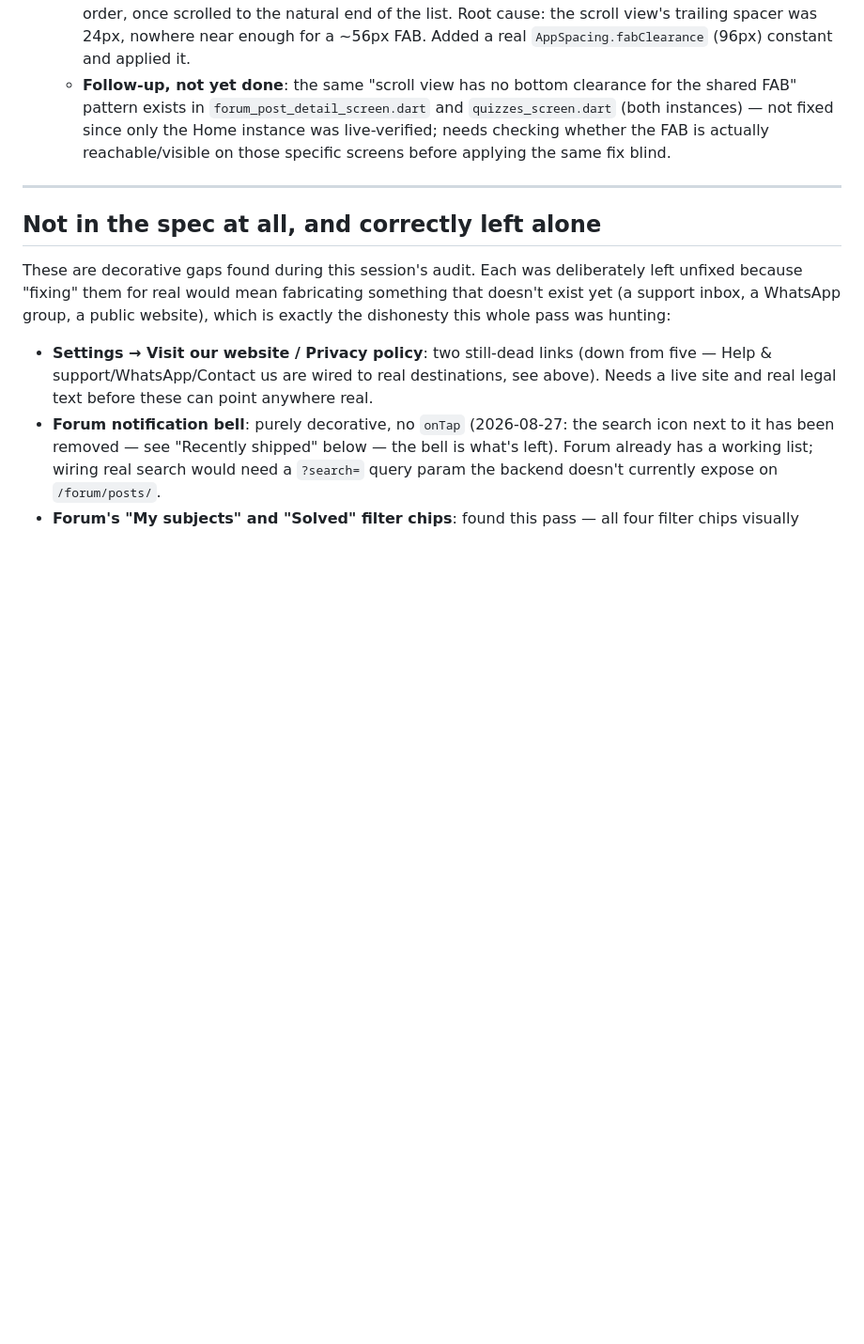
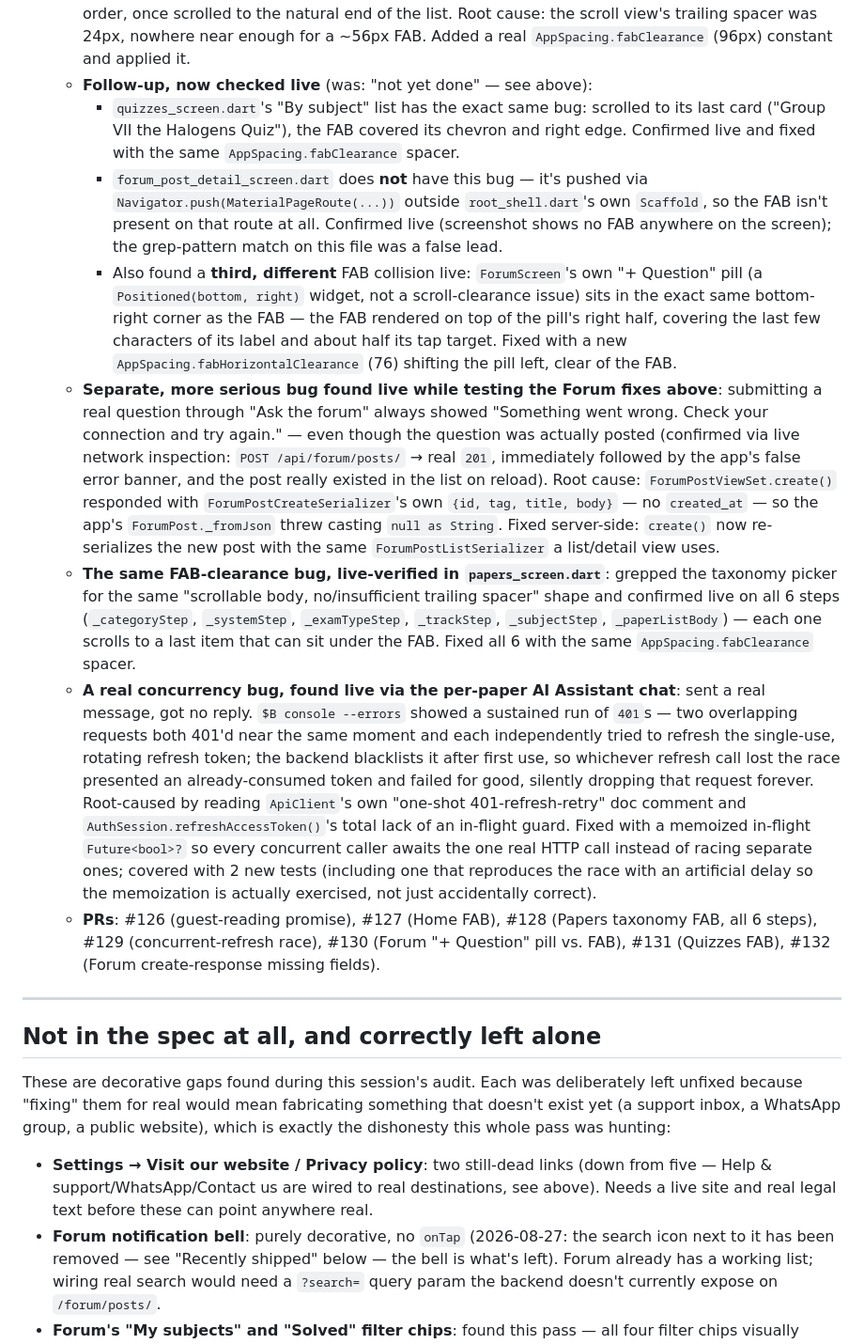
Before and after one commit to Stores237/spekooh, a Markdown page: TODOS.md, the part around the change. Shown at 94% size. Drawn GitHub-style; blank space fills up the shorter version.

Commit message:
docs: close out the design-review FAB-clearance follow-ups in TODOS.md
Documents the live verification of the two flagged-but-unconfirmed
FAB-clearance instances (quizzes_screen.dart: real bug, fixed;
forum_post_detail_screen.dart: not applicable, no FAB on that pushed
route), plus two more bugs found live in the same pass: the Forum
"+ Question" pill's own collision with the FAB, and the forum
create-response missing fields that made every real question submission
show a false failure. Cross-references PRs #126-#132.

Co-Authored-By: Claude Sonnet 5 <noreply@anthropic.com>
Claude-Session: https://claude.ai/code/session_01DU6EGL78bu92m3zXGDXmN6

```diff
--- a/TODOS.md
+++ b/TODOS.md
@@ -1122,11 +1122,47 @@ Same day, a further round of functional-mismatch fixes from more live screenshot
     in z-order, once scrolled to the natural end of the list. Root cause: the scroll view's
     trailing spacer was 24px, nowhere near enough for a ~56px FAB. Added a real
     `AppSpacing.fabClearance` (96px) constant and applied it.
-  - **Follow-up, not yet done**: the same "scroll view has no bottom clearance for the shared
-    FAB" pattern exists in `forum_post_detail_screen.dart` and `quizzes_screen.dart` (both
-    instances) — not fixed since only the Home instance was live-verified; needs checking
-    whether the FAB is actually reachable/visible on those specific screens before applying the
-    same fix blind.
+  - **Follow-up, now checked live** (was: "not yet done" — see above):
+    - `quizzes_screen.dart`'s "By subject" list has the exact same bug: scrolled to its last card
+      ("Group VII the Halogens Quiz"), the FAB covered its chevron and right edge. Confirmed live
+      and fixed with the same `AppSpacing.fabClearance` spacer.
+    - `forum_post_detail_screen.dart` does **not** have this bug — it's pushed via
+      `Navigator.push(MaterialPageRoute(...))` outside `root_shell.dart`'s own `Scaffold`, so the
+      FAB isn't present on that route at all. Confirmed live (screenshot shows no FAB anywhere on
+      the screen); the grep-pattern match on this file was a false lead.
+    - Also found a **third, different** FAB collision live: `ForumScreen`'s own "+ Question" pill
+      (a `Positioned(bottom, right)` widget, not a scroll-clearance issue) sits in the exact same
+      bottom-right corner as the FAB — the FAB rendered on top of the pill's right half, covering
+      the last few characters of its label and about half its tap target. Fixed with a new
+      `AppSpacing.fabHorizontalClearance` (76) shifting the pill left, clear of the FAB.
+  - **Separate, more serious bug found live while testing the Forum fixes above**: submitting a
+    real question through "Ask the forum" always showed "Something went wrong. Check your
+    connection and try again." — even though the question was actually posted (confirmed via live
+    network inspection: `POST /api/forum/posts/` → real `201`, immediately followed by the app's
+    false error banner, and the post really existed in the list on reload). Root cause:
+    `ForumPostViewSet.create()` responded with `ForumPostCreateSerializer`'s own `{id, tag, title,
+    body}` — no `created_at` — so the app's `ForumPost._fromJson` threw casting `null as String`.
+    Fixed server-side: `create()` now re-serializes the new post with the same
+    `ForumPostListSerializer` a list/detail view uses.
+  - **The same FAB-clearance bug, live-verified in `papers_screen.dart`**: grepped the taxonomy
+    picker for the same "scrollable body, no/insufficient trailing spacer" shape and confirmed
+    live on all 6 steps (`_categoryStep`, `_systemStep`, `_examTypeStep`, `_trackStep`,
+    `_subjectStep`, `_paperListBody`) — each one scrolls to a last item that can sit under the
+    FAB. Fixed all 6 with the same `AppSpacing.fabClearance` spacer.
+  - **A real concurrency bug, found live via the per-paper AI Assistant chat**: sent a real
+    message, got no reply. `$B console --errors` showed a sustained run of `401`s — two
+    overlapping requests both 401'd near the same moment and each independently tried to refresh
+    the single-use, rotating refresh token; the backend blacklists it after first use, so
+    whichever refresh call lost the race presented an already-consumed token and failed for good,
+    silently dropping that request forever. Root-caused by reading `ApiClient`'s own "one-shot
+    401-refresh-retry" doc comment and `AuthSession.refreshAccessToken()`'s total lack of an
+    in-flight guard. Fixed with a memoized in-flight `Future<bool>?` so every concurrent caller
+    awaits the one real HTTP call instead of racing separate ones; covered with 2 new tests
+    (including one that reproduces the race with an artificial delay so the memoization is
+    actually exercised, not just accidentally correct).
+  - **PRs**: #126 (guest-reading promise), #127 (Home FAB), #128 (Papers taxonomy FAB, all 6
+    steps), #129 (concurrent-refresh race), #130 (Forum "+ Question" pill vs. FAB), #131 (Quizzes
+    FAB), #132 (Forum create-response missing fields).
 
 ---
 
```
